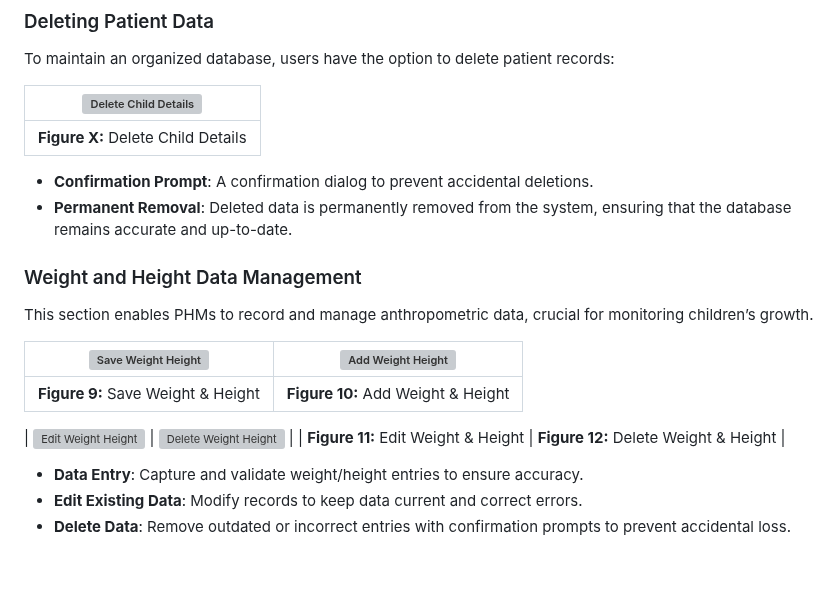
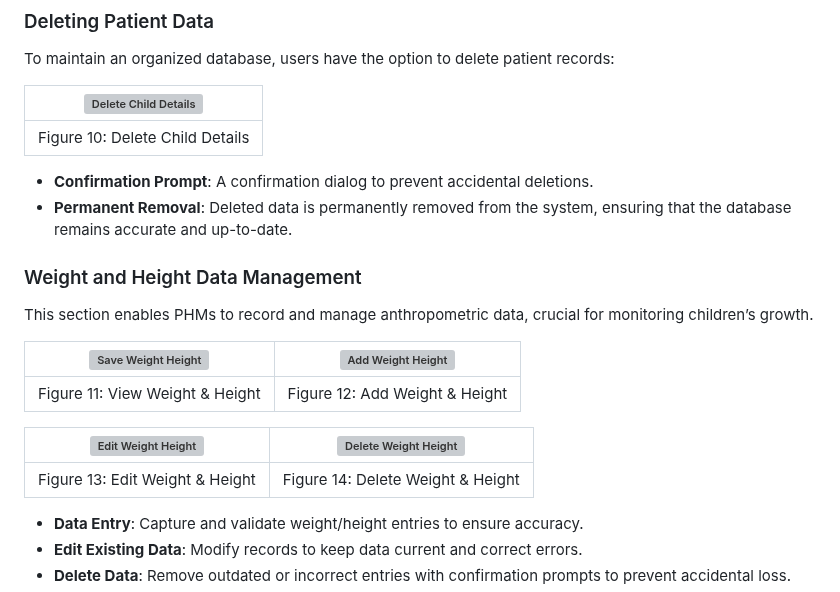
Before and after one commit to sajitheranda/medical_data_collector, a Markdown page: README.md, the part around the change. Rendered like a GitHub page; blank space fills up the shorter version; grey boxes are pictures that could not be loaded.

```diff
--- a/README.md
+++ b/README.md
@@ -96,7 +96,7 @@ To maintain an organized database, users have the option to delete patient recor
 
 | <img src="https://github.com/user-attachments/assets/a4fee9fe-e96f-4583-8655-dfb3260b5159" alt="Delete Child Details" width="300" /> |
 |:--:|
-| **Figure X:** Delete Child Details |
+| Figure 10: Delete Child Details |
 
 - **Confirmation Prompt**: A confirmation dialog to prevent accidental deletions.
 - **Permanent Removal**: Deleted data is permanently removed from the system, ensuring that the database remains accurate and up-to-date.
@@ -106,10 +106,12 @@ This section enables PHMs to record and manage anthropometric data, crucial for
 
 | <img src="https://github.com/user-attachments/assets/0462746e-6e92-475c-b9e8-ed326c16b7a3" alt="Save Weight Height" width="300" /> | <img src="https://github.com/user-attachments/assets/726e01df-1244-45b2-baf2-b63efdb6d3fc" alt="Add Weight Height" width="300" /> |
 |:--:|:--:|
-| **Figure 9:** Save Weight & Height | **Figure 10:** Add Weight & Height |
+| Figure 11: View Weight & Height | Figure 12: Add Weight & Height |
 
 | <img src="https://github.com/user-attachments/assets/e32ec02b-9922-4ce4-ada8-d8a92f29b29d" alt="Edit Weight Height" width="300" /> | <img src="https://github.com/user-attachments/assets/c5f17c2b-45e9-4d41-9cd7-df96e24fd08d" alt="Delete Weight Height" width="300" /> |
-| **Figure 11:** Edit Weight & Height | **Figure 12:** Delete Weight & Height |
+|:--:|:--:|
+| Figure 13: Edit Weight & Height | Figure 14: Delete Weight & Height |
+
 
 - **Data Entry**: Capture and validate weight/height entries to ensure accuracy.
 - **Edit Existing Data**: Modify records to keep data current and correct errors.
```
